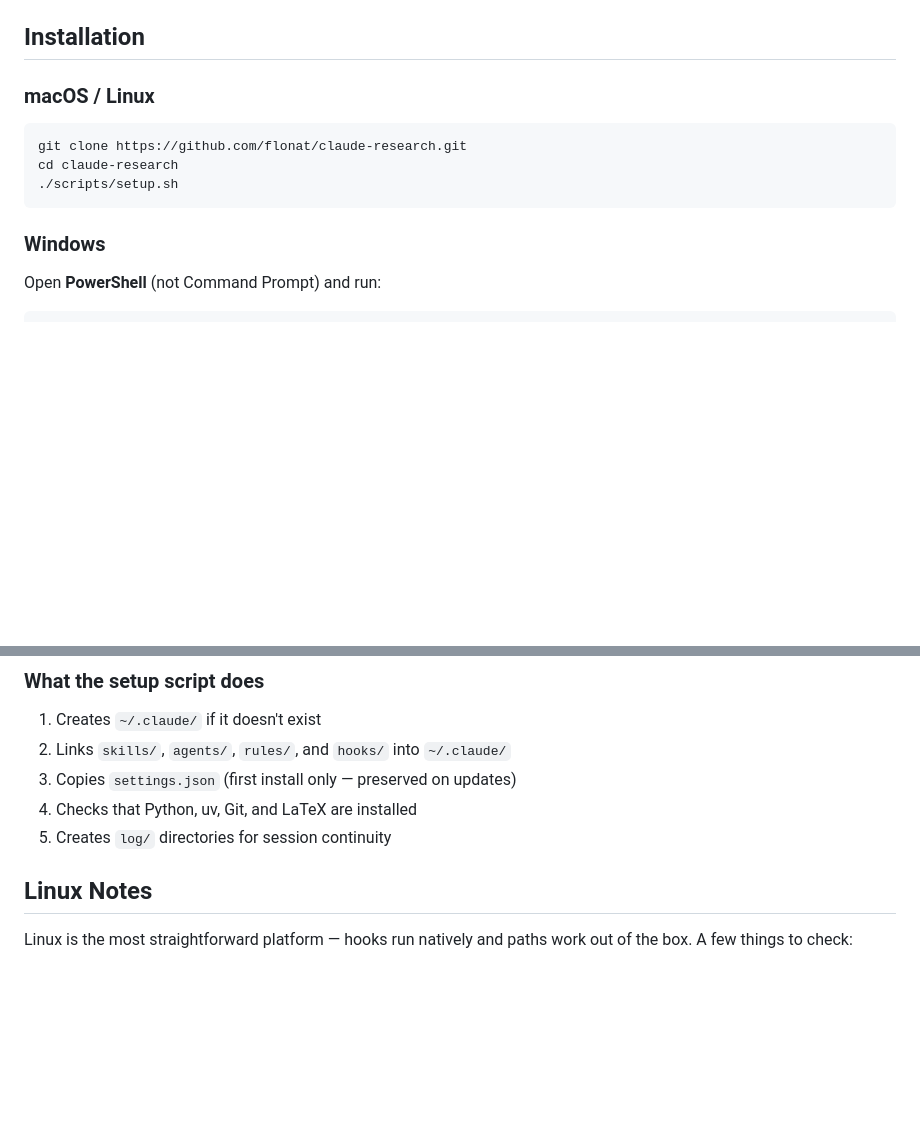
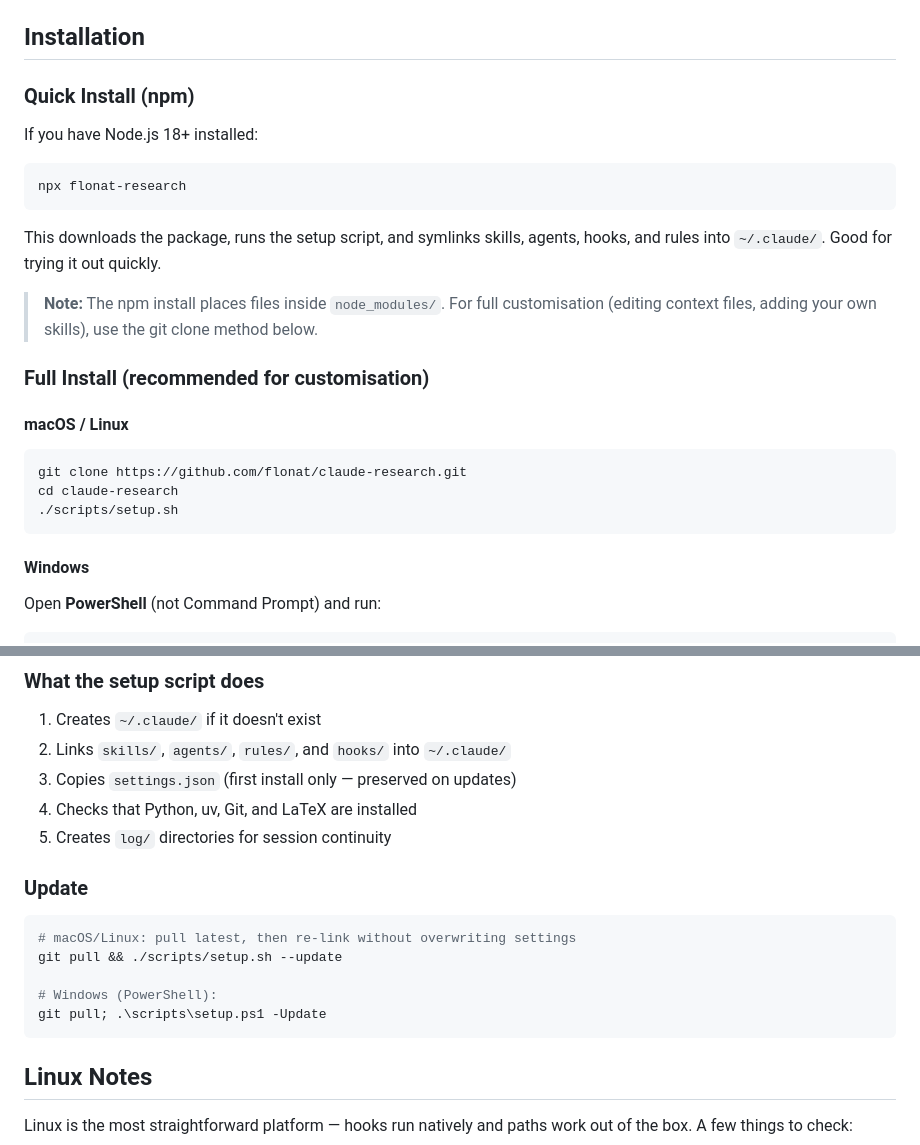
Before and after one commit to flonat/claude-research, a Markdown page: docs/getting-started.md, 2 parts joined by grey strips. GitHub-like rendering; blank space fills up the shorter version.

Commit message:
Add npm quick install option to getting-started guide

````diff
--- a/docs/getting-started.md
+++ b/docs/getting-started.md
@@ -84,7 +84,21 @@ Python is required for several hooks (context monitor, compact save/restore) and
 
 ## Installation
 
-### macOS / Linux
+### Quick Install (npm)
+
+If you have Node.js 18+ installed:
+
+```bash
+npx flonat-research
+```
+
+This downloads the package, runs the setup script, and symlinks skills, agents, hooks, and rules into `~/.claude/`. Good for trying it out quickly.
+
+> **Note:** The npm install places files inside `node_modules/`. For full customisation (editing context files, adding your own skills), use the git clone method below.
+
+### Full Install (recommended for customisation)
+
+#### macOS / Linux
 
 ```bash
 git clone https://github.com/flonat/claude-research.git
@@ -92,7 +106,7 @@ cd claude-research
 ./scripts/setup.sh
 ```
 
-### Windows
+#### Windows
 
 Open **PowerShell** (not Command Prompt) and run:
 
@@ -113,6 +127,16 @@ The setup script creates links in `~/.claude/` so Claude Code can find your skil
 3. Copies `settings.json` (first install only — preserved on updates)
 4. Checks that Python, uv, Git, and LaTeX are installed
 5. Creates `log/` directories for session continuity
+
+### Update
+
+```bash
+# macOS/Linux: pull latest, then re-link without overwriting settings
+git pull && ./scripts/setup.sh --update
+
+# Windows (PowerShell):
+git pull; .\scripts\setup.ps1 -Update
+```
 
 ## Linux Notes
 
````
